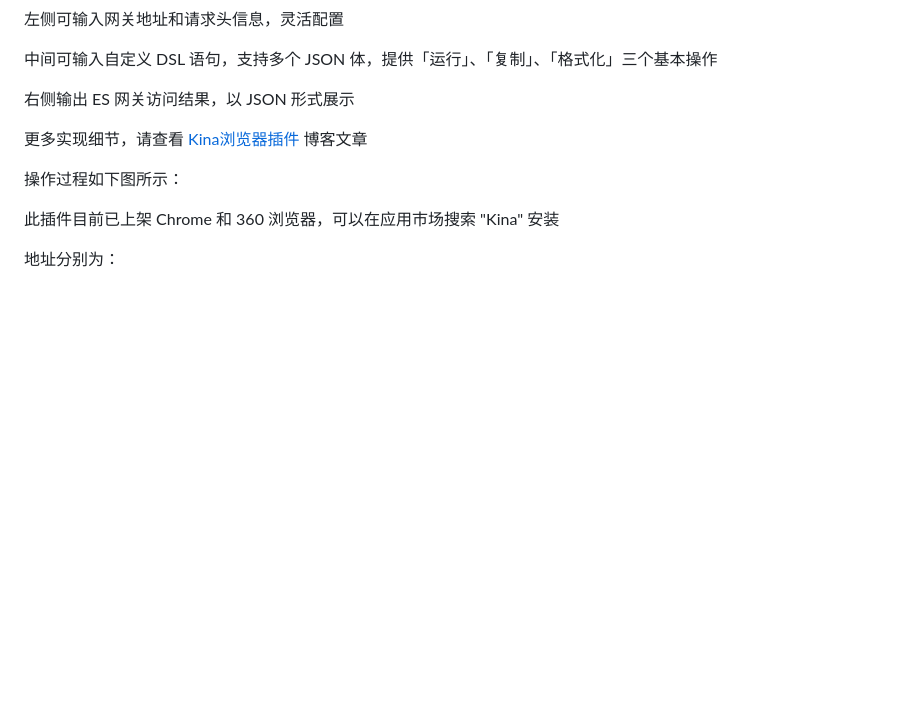
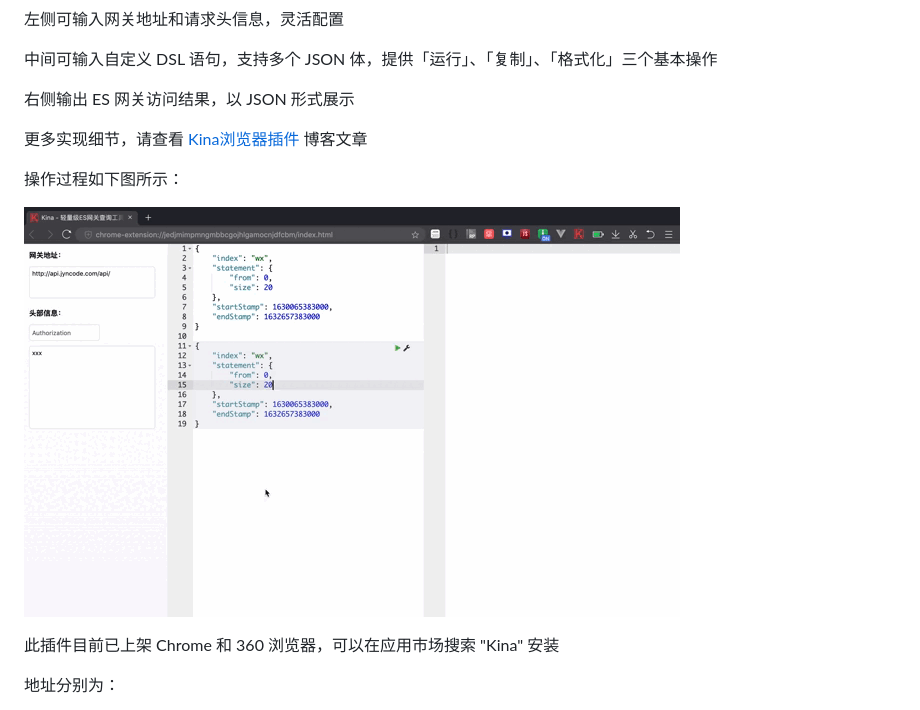
Before and after one commit to inkime/Kina, a Markdown page: README.md, the part around the change. GitHub-like rendering; pictures changed too: dist/screenshot.gif (added); blank space fills up the shorter version.

Commit message:
细节完善

```diff
--- a/README.md
+++ b/README.md
@@ -15,6 +15,8 @@
 
 操作过程如下图所示：
 
+![](dist/screenshot.gif)
+
 此插件目前已上架 Chrome 和 360 浏览器，可以在应用市场搜索 "Kina" 安装
 
 地址分别为：
```
